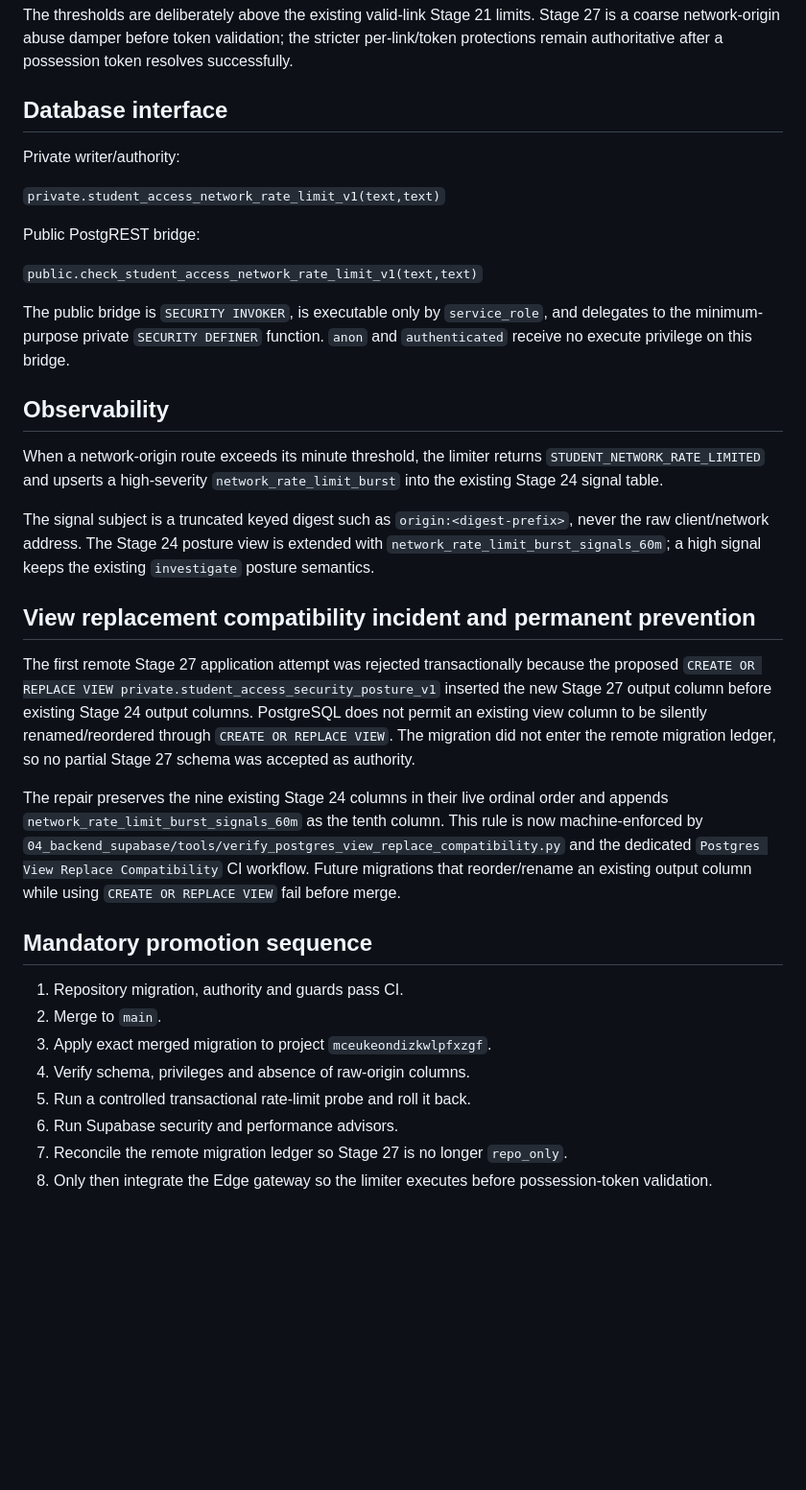
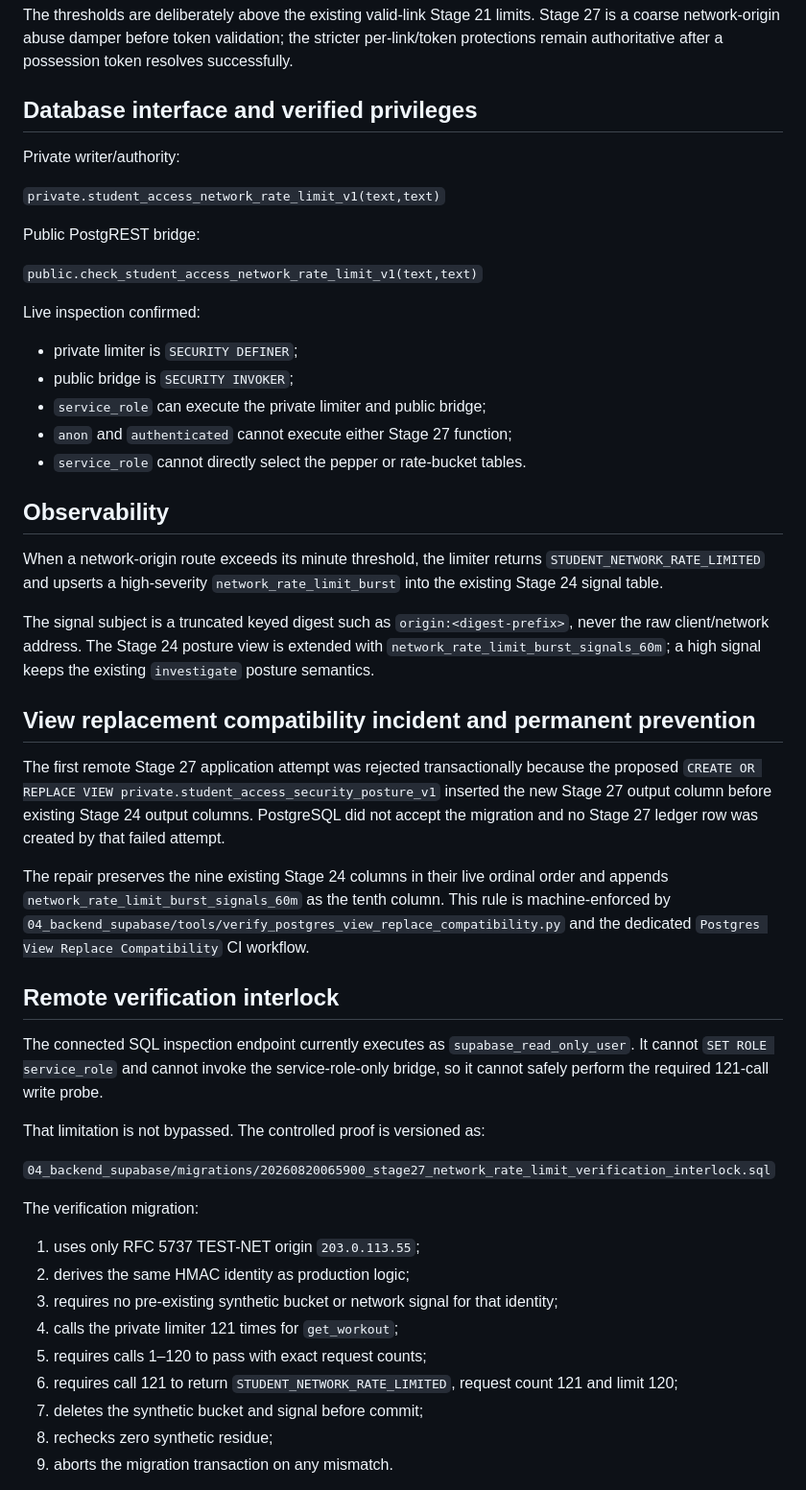
Before and after one commit to ProjetosCosaNostra/FitNexus_Coach_BlackGold, a Markdown page: docs/STAGE27_STUDENT_NETWORK_RATE_LIMIT.md, the part around one of its changes. Shown at 96% size. Rendered like a GitHub page; blank space fills up the shorter version.

Commit message:
Stage27: document applied DB and verification interlock

```diff
--- a/docs/STAGE27_STUDENT_NETWORK_RATE_LIMIT.md
+++ b/docs/STAGE27_STUDENT_NETWORK_RATE_LIMIT.md
@@ -44,7 +54,7 @@ The caller supplies only operation + transient origin. Limits are selected insid
 
 The thresholds are deliberately above the existing valid-link Stage 21 limits. Stage 27 is a coarse network-origin abuse damper before token validation; the stricter per-link/token protections remain authoritative after a possession token resolves successfully.
 
-## Database interface
+## Database interface and verified privileges
 
 Private writer/authority:
 
@@ -54,7 +64,13 @@ Public PostgREST bridge:
 
 `public.check_student_access_network_rate_limit_v1(text,text)`
 
-The public bridge is `SECURITY INVOKER`, is executable only by `service_role`, and delegates to the minimum-purpose private `SECURITY DEFINER` function. `anon` and `authenticated` receive no execute privilege on this bridge.
+Live inspection confirmed:
+
+- private limiter is `SECURITY DEFINER`;
+- public bridge is `SECURITY INVOKER`;
+- `service_role` can execute the private limiter and public bridge;
+- `anon` and `authenticated` cannot execute either Stage 27 function;
+- `service_role` cannot directly select the pepper or rate-bucket tables.
 
 ## Observability
 
@@ -64,17 +80,27 @@ The signal subject is a truncated keyed digest such as `origin:<digest-prefix>`,
 
 ## View replacement compatibility incident and permanent prevention
 
-The first remote Stage 27 application attempt was rejected transactionally because the proposed `CREATE OR REPLACE VIEW private.student_access_security_posture_v1` inserted the new Stage 27 output column before existing Stage 24 output columns. PostgreSQL does not permit an existing view column to be silently renamed/reordered through `CREATE OR REPLACE VIEW`. The migration did not enter the remote migration ledger, so no partial Stage 27 schema was accepted as authority.
+The first remote Stage 27 application attempt was rejected transactionally because the proposed `CREATE OR REPLACE VIEW private.student_access_security_posture_v1` inserted the new Stage 27 output column before existing Stage 24 output columns. PostgreSQL did not accept the migration and no Stage 27 ledger row was created by that failed attempt.
 
-The repair preserves the nine existing Stage 24 columns in their live ordinal order and appends `network_rate_limit_burst_signals_60m` as the tenth column. This rule is now machine-enforced by `04_backend_supabase/tools/verify_postgres_view_replace_compatibility.py` and the dedicated `Postgres View Replace Compatibility` CI workflow. Future migrations that reorder/rename an existing output column while using `CREATE OR REPLACE VIEW` fail before merge.
+The repair preserves the nine existing Stage 24 columns in their live ordinal order and appends `network_rate_limit_burst_signals_60m` as the tenth column. This rule is machine-enforced by `04_backend_supabase/tools/verify_postgres_view_replace_compatibility.py` and the dedicated `Postgres View Replace Compatibility` CI workflow.
 
-## Mandatory promotion sequence
+## Remote verification interlock
 
-1. Repository migration, authority and guards pass CI.
-2. Merge to `main`.
-3. Apply exact merged migration to project `mceukeondizkwlpfxzgf`.
-4. Verify schema, privileges and absence of raw-origin columns.
-5. Run a controlled transactional rate-limit probe and roll it back.
-6. Run Supabase security and performance advisors.
-7. Reconcile the remote migration ledger so Stage 27 is no longer `repo_only`.
-8. Only then integrate the Edge gateway so the limiter executes before possession-token validation.
+The connected SQL inspection endpoint currently executes as `supabase_read_only_user`. It cannot `SET ROLE service_role` and cannot invoke the service-role-only bridge, so it cannot safely perform the required 121-call write probe.
+
+That limitation is not bypassed. The controlled proof is versioned as:
+
+`04_backend_supabase/migrations/20260820065900_stage27_network_rate_limit_verification_interlock.sql`
+
+The verification migration:
+
+1. uses only RFC 5737 TEST-NET origin `203.0.113.55`;
+2. derives the same HMAC identity as production logic;
+3. requires no pre-existing synthetic bucket or network signal for that identity;
+4. calls the private limiter 121 times for `get_workout`;
+5. requires calls 1–120 to pass with exact request counts;
+6. requires call 121 to return `STUDENT_NETWORK_RATE_LIMITED`, request count 121 and limit 120;
+7. deletes the synthetic bucket and signal before commit;
+8. rechecks zero synthetic residue;
+9. aborts the migration transaction on any mismatch.
+
```
Also changed, not shown: other parts of docs/STAGE27_STUDENT_NETWORK_RATE_LIMIT.md (+33 -5 lines).
